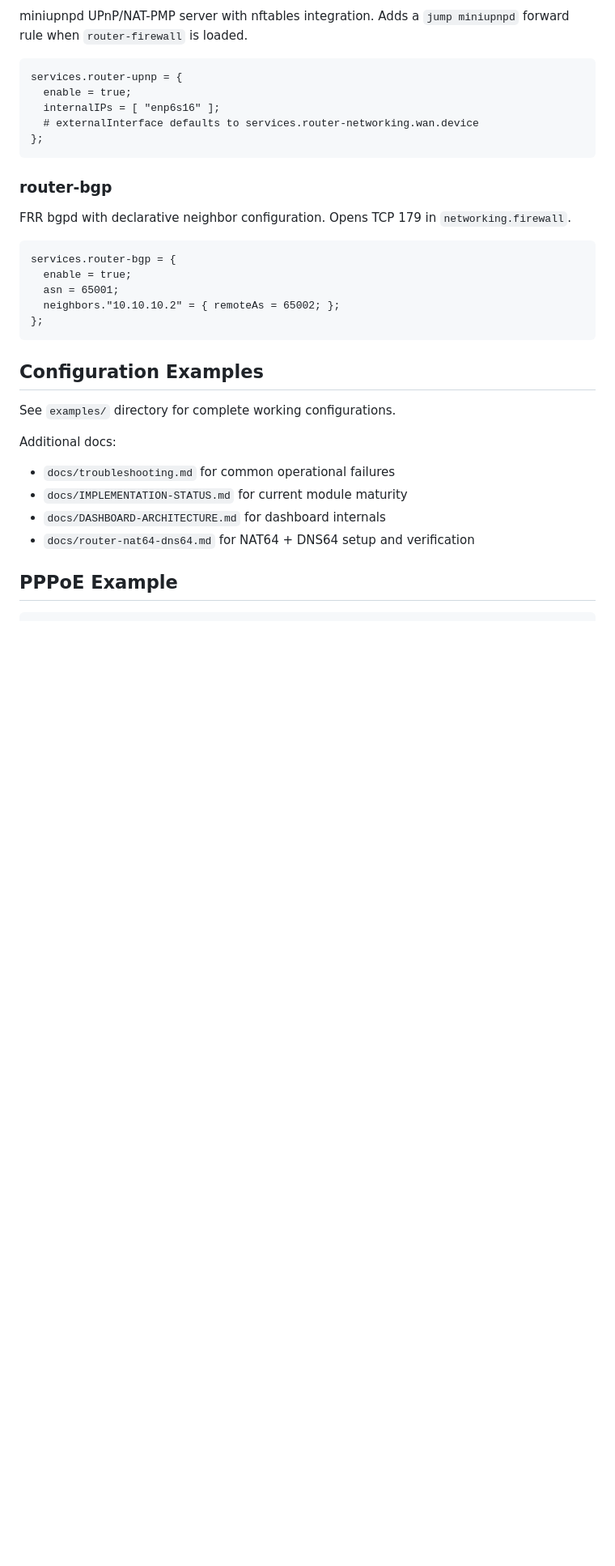
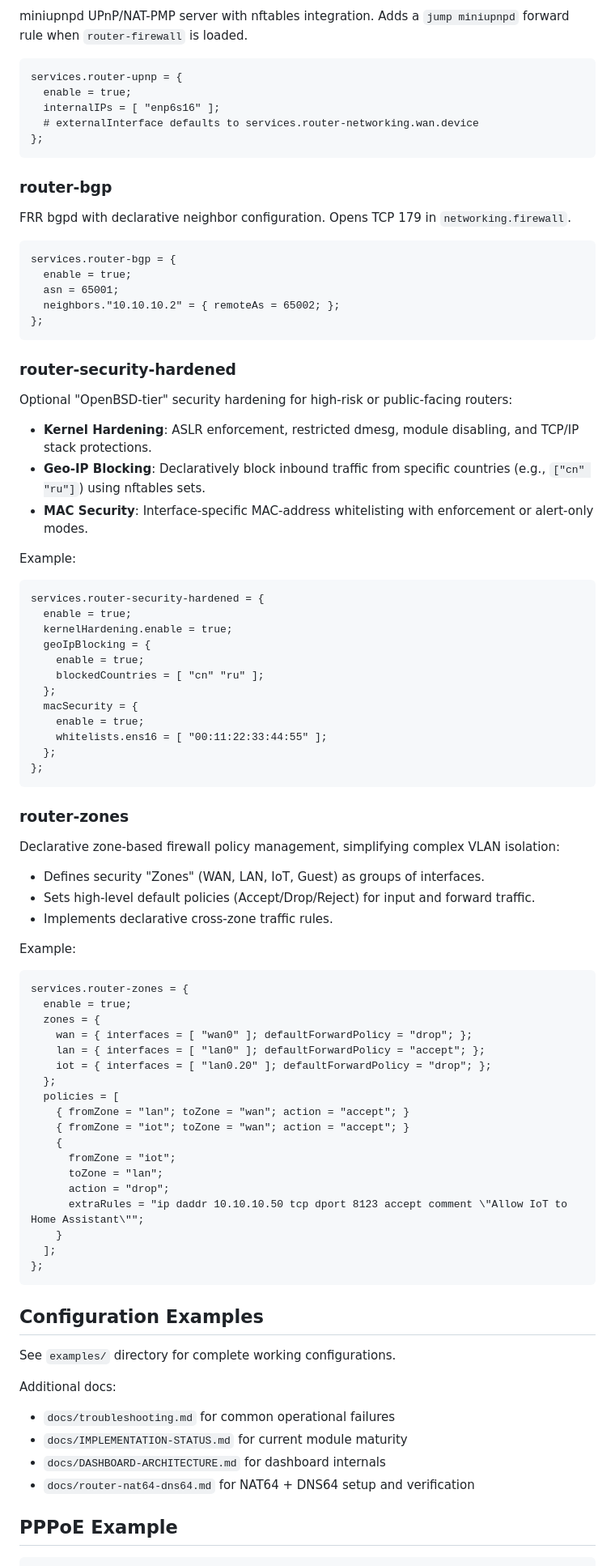
Before and after one commit to deepwatrcreatur/nix-router-optimized, a Markdown page: README.md, the part around the change. Shown at 81% size. Drawn GitHub-style; blank space fills up the shorter version.

Commit message:
docs: finalize work items 16-23 and update README with pro-features

````diff
--- a/README.md
+++ b/README.md
@@ -596,6 +596,58 @@ services.router-bgp = {
 };
 ```
 
+### router-security-hardened
+Optional "OpenBSD-tier" security hardening for high-risk or public-facing routers:
+- **Kernel Hardening**: ASLR enforcement, restricted dmesg, module disabling, and TCP/IP stack protections.
+- **Geo-IP Blocking**: Declaratively block inbound traffic from specific countries (e.g., `["cn" "ru"]`) using nftables sets.
+- **MAC Security**: Interface-specific MAC-address whitelisting with enforcement or alert-only modes.
+
+Example:
+
+```nix
+services.router-security-hardened = {
+  enable = true;
+  kernelHardening.enable = true;
+  geoIpBlocking = {
+    enable = true;
+    blockedCountries = [ "cn" "ru" ];
+  };
+  macSecurity = {
+    enable = true;
+    whitelists.ens16 = [ "00:11:22:33:44:55" ];
+  };
+};
+```
+
+### router-zones
+Declarative zone-based firewall policy management, simplifying complex VLAN isolation:
+- Defines security "Zones" (WAN, LAN, IoT, Guest) as groups of interfaces.
+- Sets high-level default policies (Accept/Drop/Reject) for input and forward traffic.
+- Implements declarative cross-zone traffic rules.
+
+Example:
+
+```nix
+services.router-zones = {
+  enable = true;
+  zones = {
+    wan = { interfaces = [ "wan0" ]; defaultForwardPolicy = "drop"; };
+    lan = { interfaces = [ "lan0" ]; defaultForwardPolicy = "accept"; };
+    iot = { interfaces = [ "lan0.20" ]; defaultForwardPolicy = "drop"; };
+  };
+  policies = [
+    { fromZone = "lan"; toZone = "wan"; action = "accept"; }
+    { fromZone = "iot"; toZone = "wan"; action = "accept"; }
+    {
+      fromZone = "iot";
+      toZone = "lan";
+      action = "drop";
+      extraRules = "ip daddr 10.10.10.50 tcp dport 8123 accept comment \"Allow IoT to Home Assistant\"";
+    }
+  ];
+};
+```
+
 ## Configuration Examples
 
 See `examples/` directory for complete working configurations.
````
Also changed, not shown: docs/work-items/21-router-pro-features.md (+5 -5 lines).
